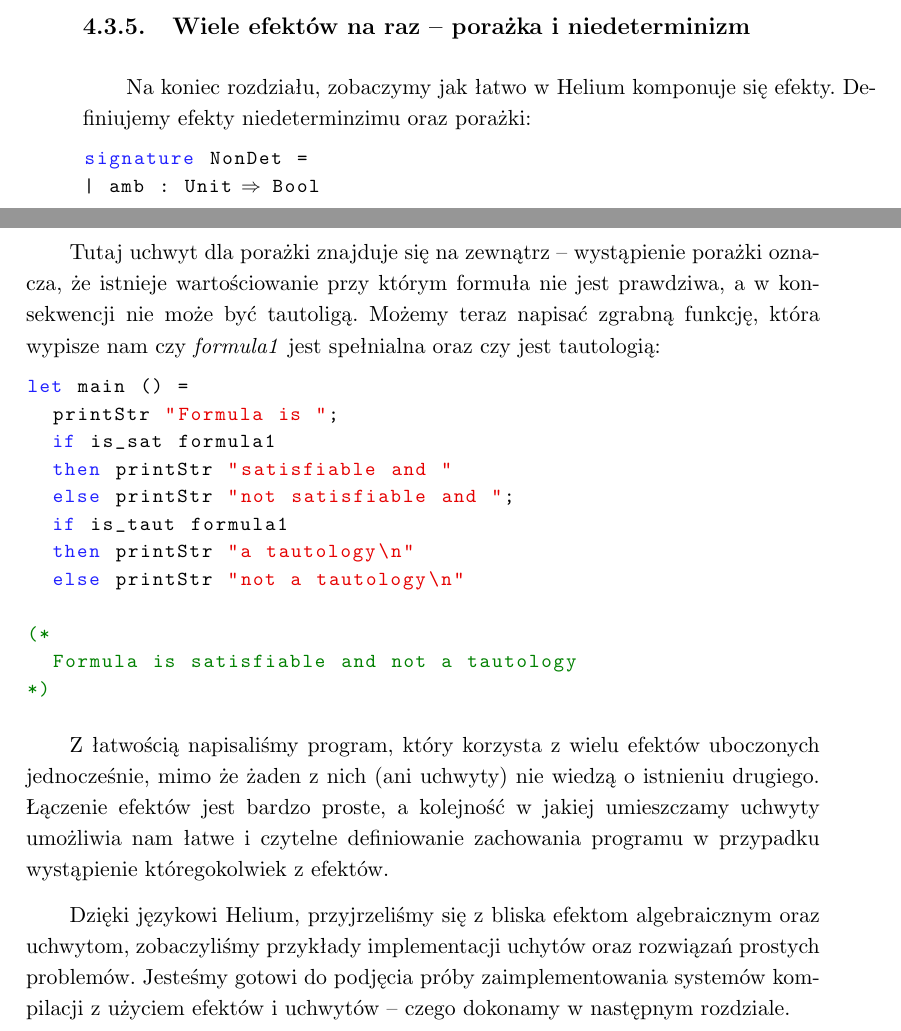
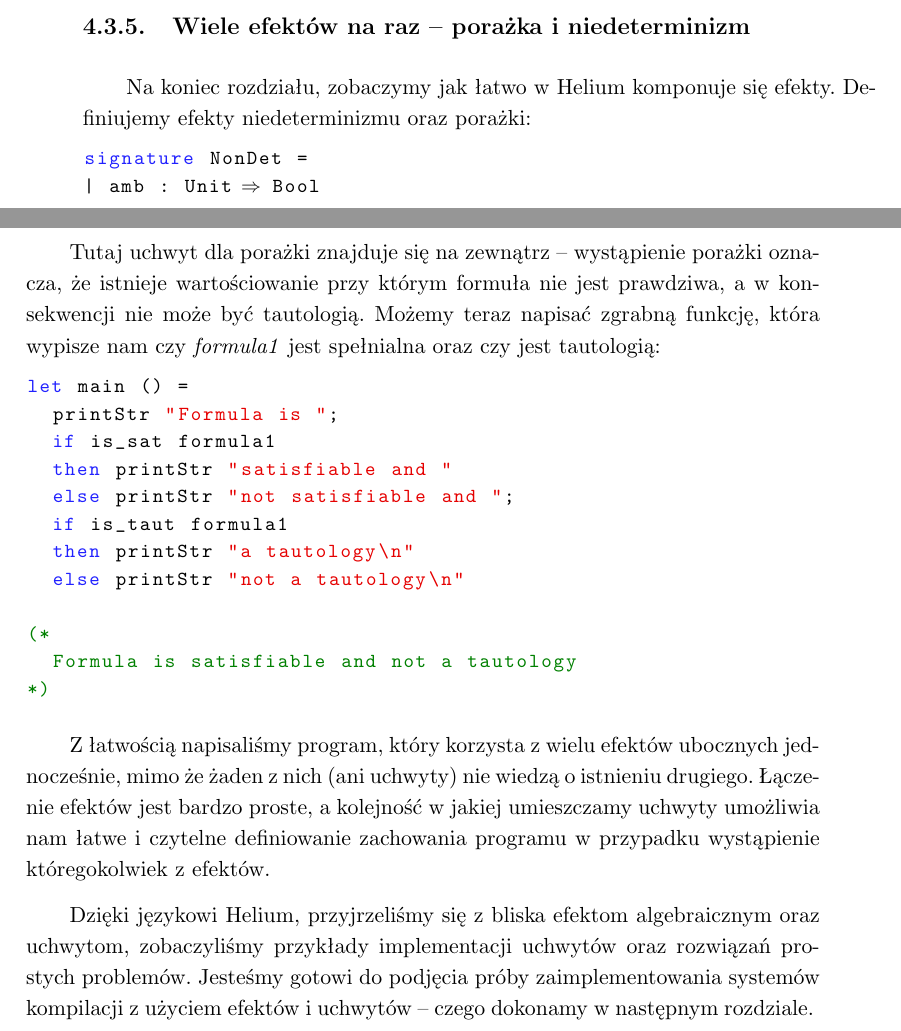
Before and after one commit to JMendyk/CIBSAE, a LaTeX thesis (thesis/CIBSAE.tex, which reads thesis/effects_in_practise.tex): two parts of pages 27 and 28 of 34, joined at a grey line, cut so that both start at the same text. The pictures show the PDF file thesis/CIBSAE.pdf that the author committed with the source.

Commit message:
Fix spelling mistakes in chapter 4

```diff
--- a/thesis/effects_in_practise.tex
+++ b/thesis/effects_in_practise.tex
@@ -153,7 +153,7 @@ Utrzymujemy informację, która funkcja jest aktualnie wykonywana i gdy prosi o
 
 \subsection{Wiele efektów na raz -- porażka i niedeterminizm}
 
-Na koniec rozdziału, zobaczymy jak łatwo w Helium komponuje się efekty. Definiujemy efekty niedeterminzimu oraz porażki:
+Na koniec rozdziału, zobaczymy jak łatwo w Helium komponuje się efekty. Definiujemy efekty niedeterminizmu oraz porażki:
 
 \lstinputlisting[firstline=1, lastline=5]{code_examples/fail_and_amb.he}
 
@@ -169,10 +169,10 @@ Jeśli formuła przy ustalonym wartościowaniu nie jest spełniona powoduje efek
 
 \lstinputlisting[firstline=27, lastline=33]{code_examples/fail_and_amb.he}
 
-Tutaj uchwyt dla porażki znajduje się na zewnątrz -- wystąpienie porażki oznacza, że istnieje wartościowanie przy którym formuła nie jest prawdziwa, a w konsekwencji nie może być tautoligą. Możemy teraz napisać zgrabną funkcję, która wypisze nam czy \textit{formula1} jest spełnialna oraz czy jest tautologią:
+Tutaj uchwyt dla porażki znajduje się na zewnątrz -- wystąpienie porażki oznacza, że istnieje wartościowanie przy którym formuła nie jest prawdziwa, a w konsekwencji nie może być tautologią. Możemy teraz napisać zgrabną funkcję, która wypisze nam czy \textit{formula1} jest spełnialna oraz czy jest tautologią:
 
 \lstinputlisting[firstline=35, lastline=46]{code_examples/fail_and_amb.he}
 
-Z łatwością napisaliśmy program, który korzysta z wielu efektów uboczonych jednocześnie, mimo że żaden z nich (ani uchwyty) nie wiedzą o istnieniu drugiego. Łączenie efektów jest bardzo proste, a kolejność w jakiej umieszczamy uchwyty umożliwia nam łatwe i czytelne definiowanie zachowania programu w przypadku wystąpienie któregokolwiek z efektów.
+Z łatwością napisaliśmy program, który korzysta z wielu efektów ubocznych jednocześnie, mimo że żaden z nich (ani uchwyty) nie wiedzą o istnieniu drugiego. Łączenie efektów jest bardzo proste, a kolejność w jakiej umieszczamy uchwyty umożliwia nam łatwe i czytelne definiowanie zachowania programu w przypadku wystąpienie któregokolwiek z efektów.
 
-Dzięki językowi Helium, przyjrzeliśmy się z bliska efektom algebraicznym oraz uchwytom, zobaczyliśmy przykłady implementacji uchytów oraz rozwiązań prostych problemów. Jesteśmy gotowi do podjęcia próby zaimplementowania systemów kompilacji z użyciem efektów i uchwytów -- czego dokonamy w następnym rozdziale.
+Dzięki językowi Helium, przyjrzeliśmy się z bliska efektom algebraicznym oraz uchwytom, zobaczyliśmy przykłady implementacji uchwytów oraz rozwiązań prostych problemów. Jesteśmy gotowi do podjęcia próby zaimplementowania systemów kompilacji z użyciem efektów i uchwytów -- czego dokonamy w następnym rozdziale.
```
Also changed, not shown: thesis/CIBSAE.pdf, thesis/effects_in_practise.tex (10 more changed lines).
